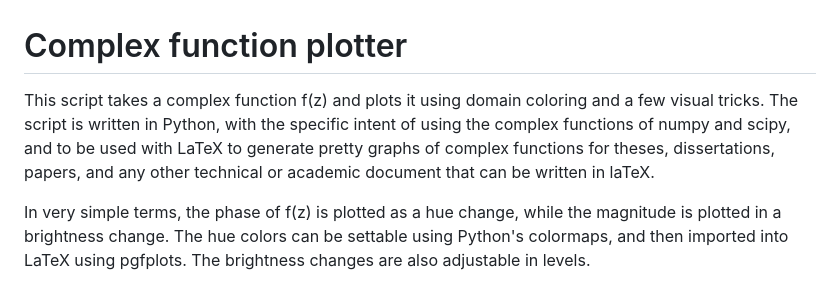
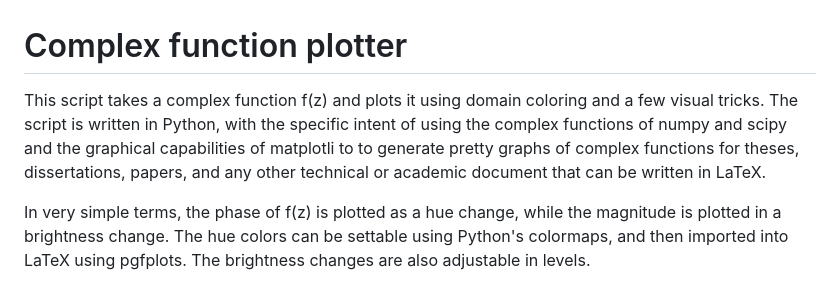
Before and after one commit to gondoresearch/complex_function_plotter, a Markdown page: readme.md, the part around the change. Rendered like a GitHub page.

Commit message:
It really was not the last readme

```diff
--- a/readme.md
+++ b/readme.md
@@ -1,6 +1,6 @@
 # Complex function plotter
 
-This script takes a complex function f(z) and plots it using domain coloring and a few visual tricks. The script is written in Python, with the specific intent of using the complex functions of numpy and scipy, and to be used with LaTeX to generate pretty graphs of complex functions for theses, dissertations, papers, and any other technical or academic document that can be written in laTeX.
+This script takes a complex function f(z) and plots it using domain coloring and a few visual tricks. The script is written in Python, with the specific intent of using the complex functions of numpy and scipy and the graphical capabilities of matplotli to to generate pretty graphs of complex functions for theses, dissertations, papers, and any other technical or academic document that can be written in LaTeX.
 
 In very simple terms, the phase of f(z) is plotted as a hue change, while the magnitude is plotted in a brightness change. The hue colors can be settable using Python's colormaps, and then imported into LaTeX using pgfplots. The brightness changes are also adjustable in levels.
 
```
